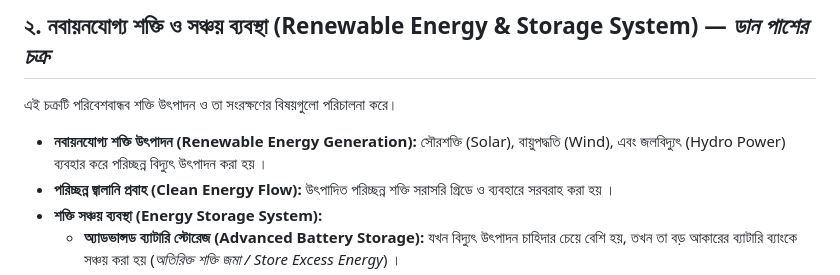
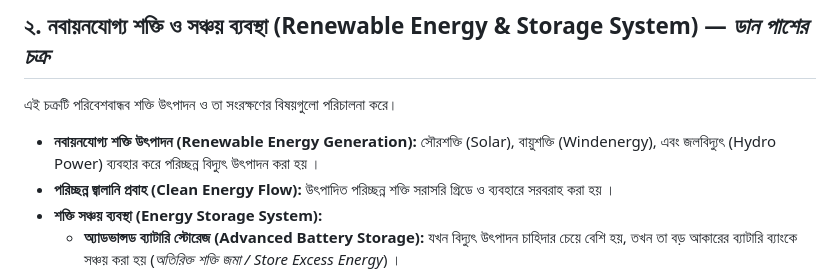
Before and after one commit to from-tanim/from-tanim.github.io, a Markdown page: blogs/smart_energy.md, the part around the change. Rendered like a GitHub page.

Commit message:
Update wind energy terminology in smart_energy.md

```diff
--- a/blogs/smart_energy.md
+++ b/blogs/smart_energy.md
@@ -25,7 +25,7 @@
 
 এই চক্রটি পরিবেশবান্ধব শক্তি উৎপাদন ও তা সংরক্ষণের বিষয়গুলো পরিচালনা করে।
 
-* **নবায়নযোগ্য শক্তি উৎপাদন (Renewable Energy Generation):** সৌরশক্তি (Solar), বায়ুপদ্ধতি (Wind), এবং জলবিদ্যুৎ (Hydro Power) ব্যবহার করে পরিচ্ছন্ন বিদ্যুৎ উৎপাদন করা হয় ।
+* **নবায়নযোগ্য শক্তি উৎপাদন (Renewable Energy Generation):** সৌরশক্তি (Solar), বায়ুশক্তি (Windenergy), এবং জলবিদ্যুৎ (Hydro Power) ব্যবহার করে পরিচ্ছন্ন বিদ্যুৎ উৎপাদন করা হয় ।
 * **পরিচ্ছন্ন জ্বালানি প্রবাহ (Clean Energy Flow):** উৎপাদিত পরিচ্ছন্ন শক্তি সরাসরি গ্রিডে ও ব্যবহারে সরবরাহ করা হয় ।
 * **শক্তি সঞ্চয় ব্যবস্থা (Energy Storage System):**
   * **অ্যাডভান্সড ব্যাটারি স্টোরেজ (Advanced Battery Storage):** যখন বিদ্যুৎ উৎপাদন চাহিদার চেয়ে বেশি হয়, তখন তা বড় আকারের ব্যাটারি ব্যাংকে সঞ্চয় করা হয় (*অতিরিক্ত শক্তি জমা / Store Excess Energy*) ।
```
